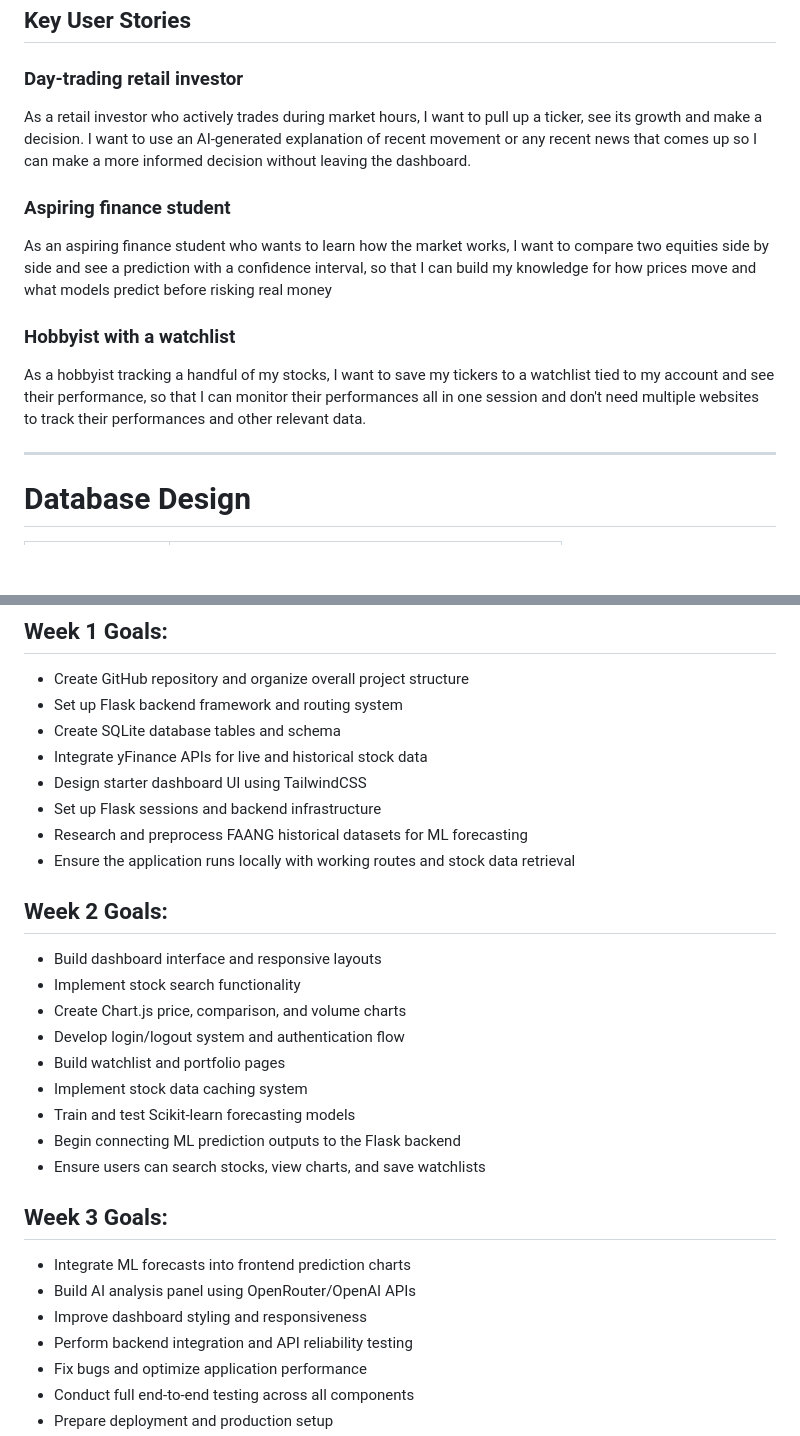
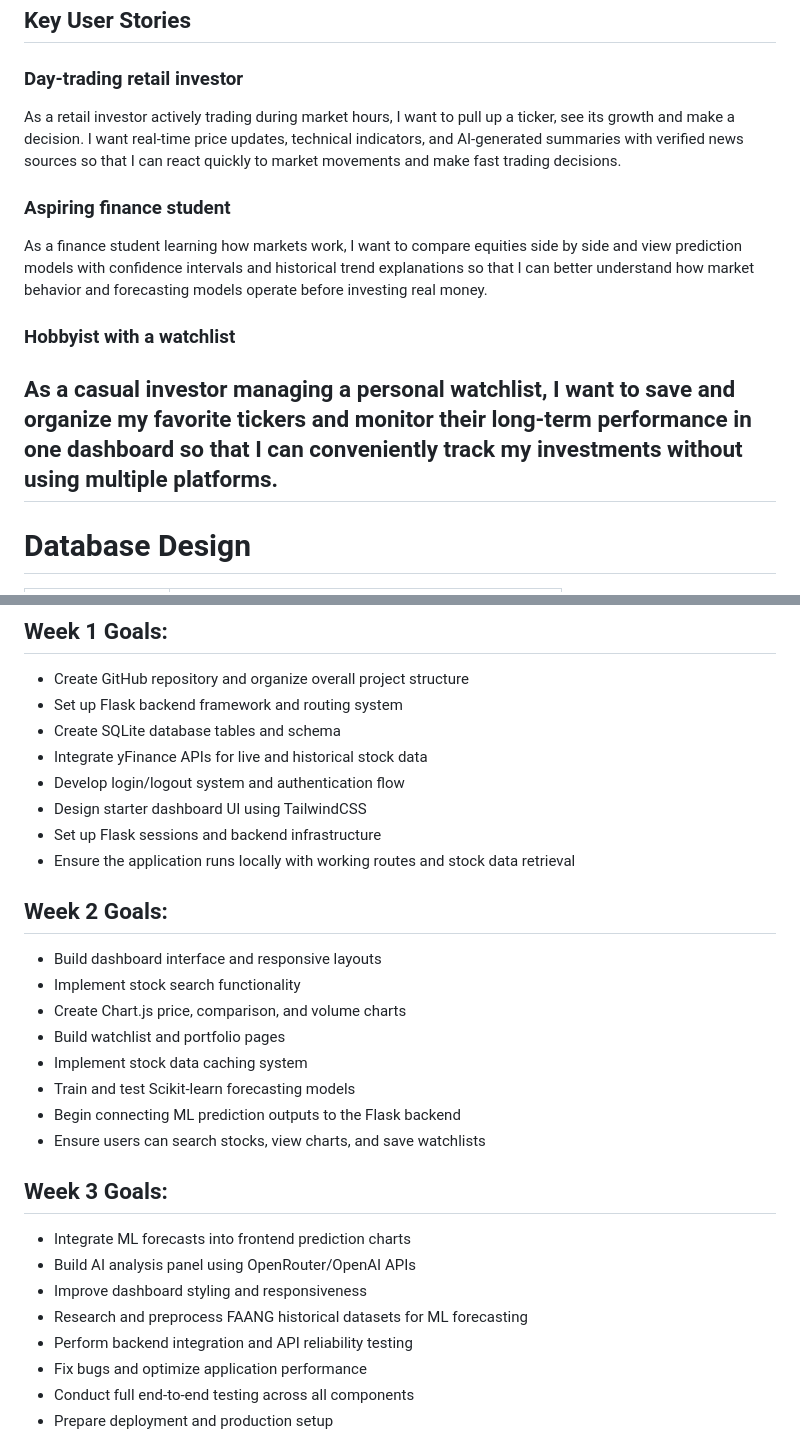
Before and after one commit to hxiao61/financebros_haowenx2_codyw2789_robertc295_jamess9845, a Markdown page: design.md, 2 parts joined by grey strips. Rendered like a GitHub page; blank space fills up the shorter version.

Commit message:
design md

```diff
--- a/design.md
+++ b/design.md
@@ -109,14 +109,13 @@ Flask is what everyone has been using since day 1; it works well and fits our ne
 ## Key User Stories
 
 ### Day-trading retail investor
-As a retail investor who actively trades during market hours, I want to pull up a ticker, see its growth and make a decision. I want to use an AI-generated explanation of recent movement or any recent news that comes up so I can make a more informed decision without leaving the dashboard.
+As a retail investor actively trading during market hours, I want to pull up a ticker, see its growth and make a decision.  I want real-time price updates, technical indicators, and AI-generated summaries with verified news sources so that I can react quickly to market movements and make fast trading decisions.
 
 ### Aspiring finance student
-As an aspiring finance student who wants to learn how the market works, I want to compare two equities side by side and see a prediction with a confidence interval, so that I can build my knowledge for how prices move and what models predict before risking real money
+As a finance student learning how markets work, I want to compare equities side by side and view prediction models with confidence intervals and historical trend explanations so that I can better understand how market behavior and forecasting models operate before investing real money.
 
 ### Hobbyist with a watchlist
-As a hobbyist tracking a handful of my stocks, I want to save my tickers to a watchlist tied to my account and see their performance, so that I can monitor their performances all in one session and don't need multiple websites to track their performances and other relevant data.
-
+As a casual investor managing a personal watchlist, I want to save and organize my favorite tickers and monitor their long-term performance in one dashboard so that I can conveniently track my investments without using multiple platforms.
 ---
 
 # Database Design
@@ -259,16 +258,15 @@ As a hobbyist tracking a handful of my stocks, I want to save my tickers to a wa
 - Set up Flask backend framework and routing system
 - Create SQLite database tables and schema
 - Integrate yFinance APIs for live and historical stock data
+- Develop login/logout system and authentication flow
 - Design starter dashboard UI using TailwindCSS
 - Set up Flask sessions and backend infrastructure
-- Research and preprocess FAANG historical datasets for ML forecasting
 - Ensure the application runs locally with working routes and stock data retrieval
 
 ## Week 2 Goals:
 - Build dashboard interface and responsive layouts
 - Implement stock search functionality
 - Create Chart.js price, comparison, and volume charts
-- Develop login/logout system and authentication flow
 - Build watchlist and portfolio pages
 - Implement stock data caching system
 - Train and test Scikit-learn forecasting models
@@ -279,6 +277,7 @@ As a hobbyist tracking a handful of my stocks, I want to save my tickers to a wa
 - Integrate ML forecasts into frontend prediction charts
 - Build AI analysis panel using OpenRouter/OpenAI APIs
 - Improve dashboard styling and responsiveness
+- Research and preprocess FAANG historical datasets for ML forecasting
 - Perform backend integration and API reliability testing
 - Fix bugs and optimize application performance
 - Conduct full end-to-end testing across all components
```
